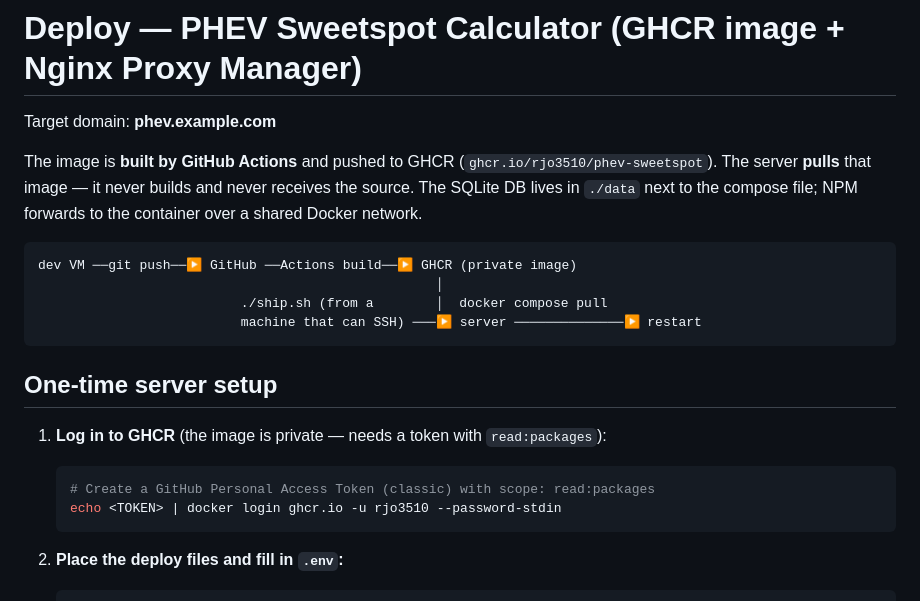
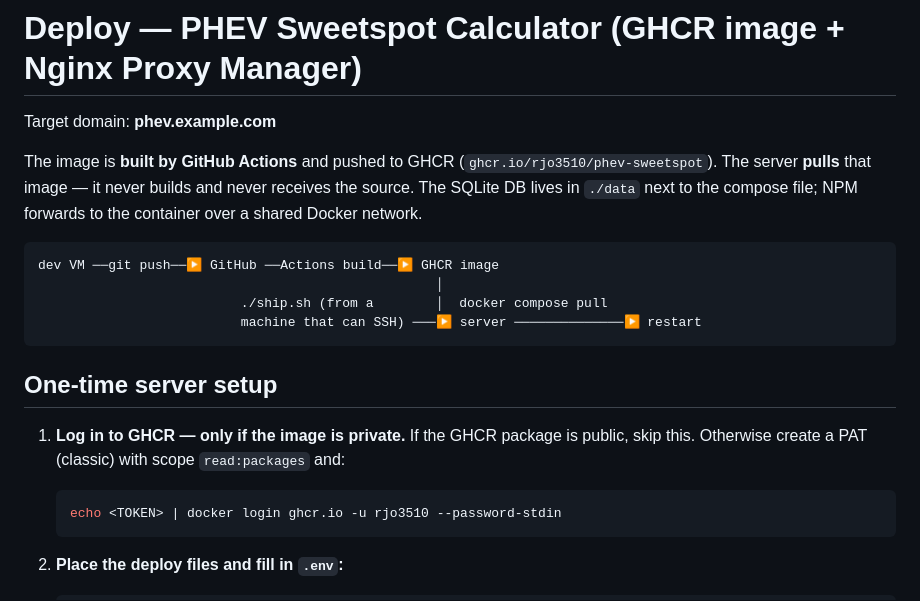
Before and after one commit to rjo3510/phev-sweetspot, a Markdown page: DEPLOY.md, the part around the change. Rendered like a GitHub page.

````diff
--- a/DEPLOY.md
+++ b/DEPLOY.md
@@ -8,7 +8,7 @@ never receives the source. The SQLite DB lives in `./data` next to the compose f
 container over a shared Docker network.
 
 ```
-dev VM ──git push──▶ GitHub ──Actions build──▶ GHCR (private image)
+dev VM ──git push──▶ GitHub ──Actions build──▶ GHCR image
                                                    │
                           ./ship.sh (from a        │  docker compose pull
                           machine that can SSH) ───▶ server ──────────────▶ restart
@@ -16,10 +16,10 @@ dev VM ──git push──▶ GitHub ──Actions build──▶ GHCR (private
 
 ## One-time server setup
 
-1. **Log in to GHCR** (the image is private — needs a token with `read:packages`):
+1. **Log in to GHCR — only if the image is private.** If the GHCR package is public,
+   skip this. Otherwise create a PAT (classic) with scope `read:packages` and:
 
    ```bash
-   # Create a GitHub Personal Access Token (classic) with scope: read:packages
    echo <TOKEN> | docker login ghcr.io -u rjo3510 --password-stdin
    ```
 
````
Also changed, not shown: CLAUDE.md (+2 -2 lines).
